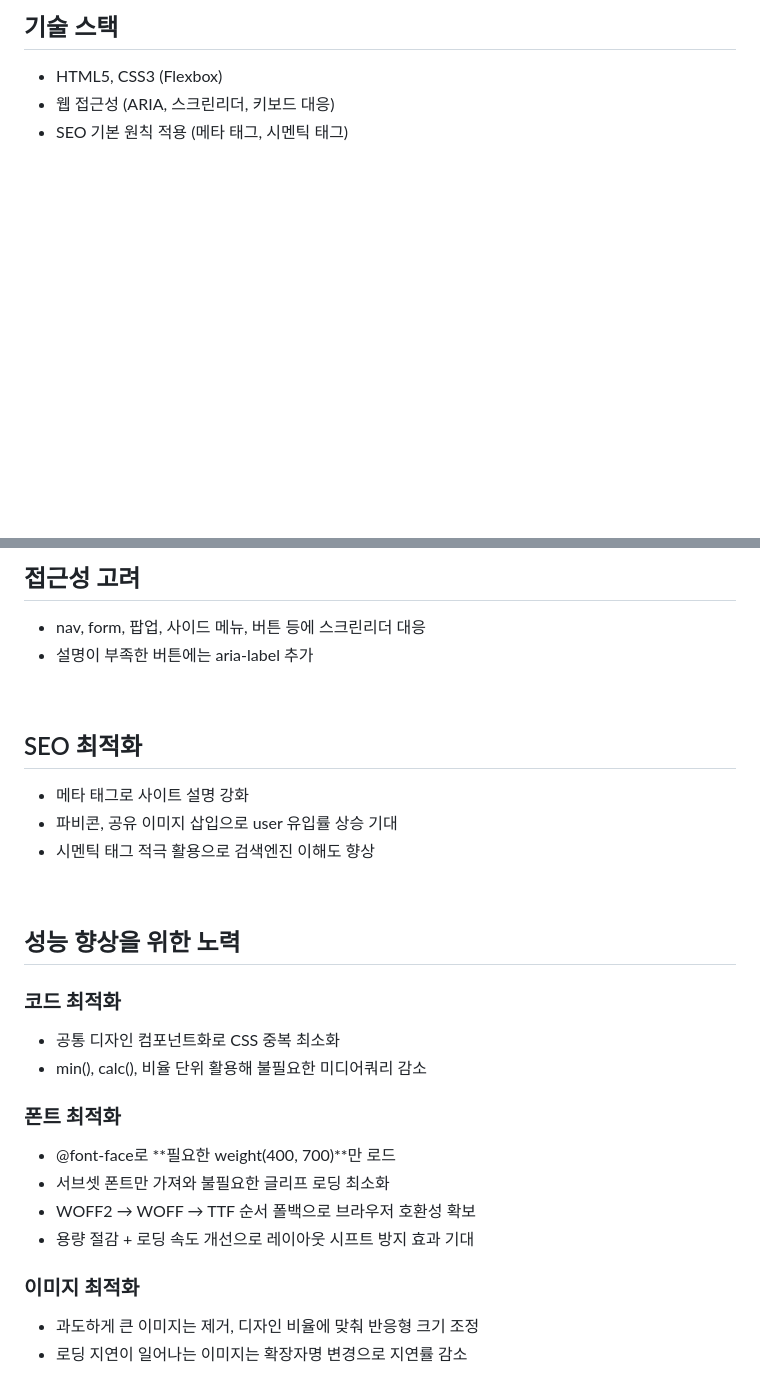
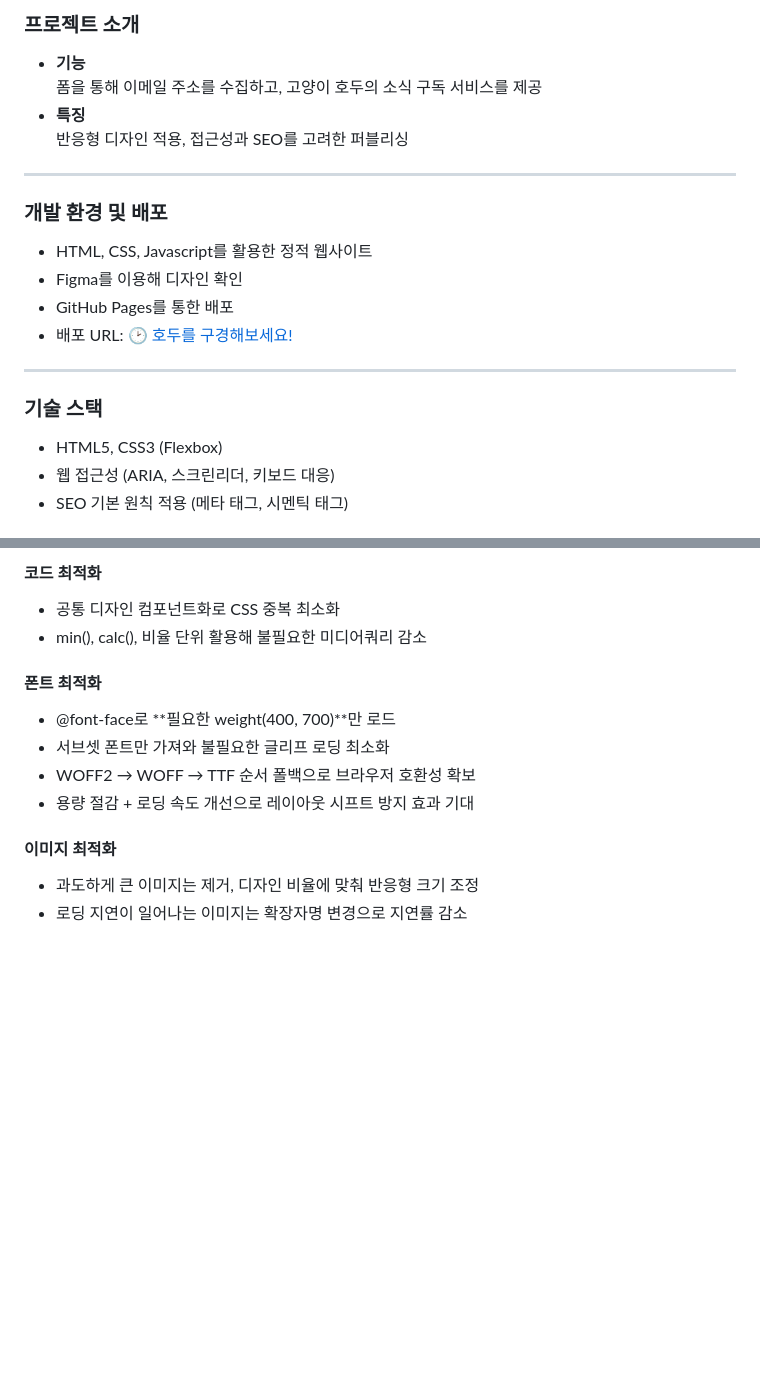
Before and after one commit to yeaseula/Hodulove, a Markdown page: README.md, 2 parts joined by grey strips. Drawn GitHub-style; blank space fills up the shorter version.

```diff
--- a/README.md
+++ b/README.md
@@ -6,6 +14,21 @@
 
-## 기술 스택
+### 프로젝트 소개
+- **기능**<br />
+폼을 통해 이메일 주소를 수집하고, 고양이 호두의 소식 구독 서비스를 제공
+- **특징**<br />
+반응형 디자인 적용, 접근성과 SEO를 고려한 퍼블리싱
 
+***
+
+### 개발 환경 및 배포
+- HTML, CSS, Javascript를 활용한 정적 웹사이트
+- Figma를 이용해 디자인 확인
+- GitHub Pages를 통한 배포
+- 배포 URL: 🕑 [호두를 구경해보세요!](https://yeaseula.github.io/Hodulove/)
+
+***
+
+### 기술 스택
 - HTML5, CSS3 (Flexbox)
 - 웹 접근성 (ARIA, 스크린리더, 키보드 대응)
 - SEO 기본 원칙 적용 (메타 태그, 시멘틱 태그)
@@ -46,32 +81,16 @@ PC 레이아웃 구현을 선행, 모바일 디자인 구현 후 세밀한 브
 
-## 접근성 고려
-
-- nav, form, 팝업, 사이드 메뉴, 버튼 등에 스크린리더 대응
-- 설명이 부족한 버튼에는 aria-label 추가
-<br />
-
-## SEO 최적화
-
-- 메타 태그로 사이트 설명 강화
-- 파비콘, 공유 이미지 삽입으로 user 유입률 상승 기대
-- 시멘틱 태그 적극 활용으로 검색엔진 이해도 향상
-<br />
-
-## 성능 향상을 위한 노력
-
-### 코드 최적화
-
+#### 코드 최적화
 - 공통 디자인 컴포넌트화로 CSS 중복 최소화
 - min(), calc(), 비율 단위 활용해 불필요한 미디어쿼리 감소
 
-### 폰트 최적화
+#### 폰트 최적화
 
 - @font-face로 **필요한 weight(400, 700)**만 로드
 - 서브셋 폰트만 가져와 불필요한 글리프 로딩 최소화
 - WOFF2 → WOFF → TTF 순서 폴백으로 브라우저 호환성 확보
 - 용량 절감 + 로딩 속도 개선으로 레이아웃 시프트 방지 효과 기대
 
-### 이미지 최적화
+#### 이미지 최적화
 
 - 과도하게 큰 이미지는 제거, 디자인 비율에 맞춰 반응형 크기 조정
 - 로딩 지연이 일어나는 이미지는 확장자명 변경으로 지연률 감소
```
Also changed, not shown: other parts of README.md (+55 -52 lines).
